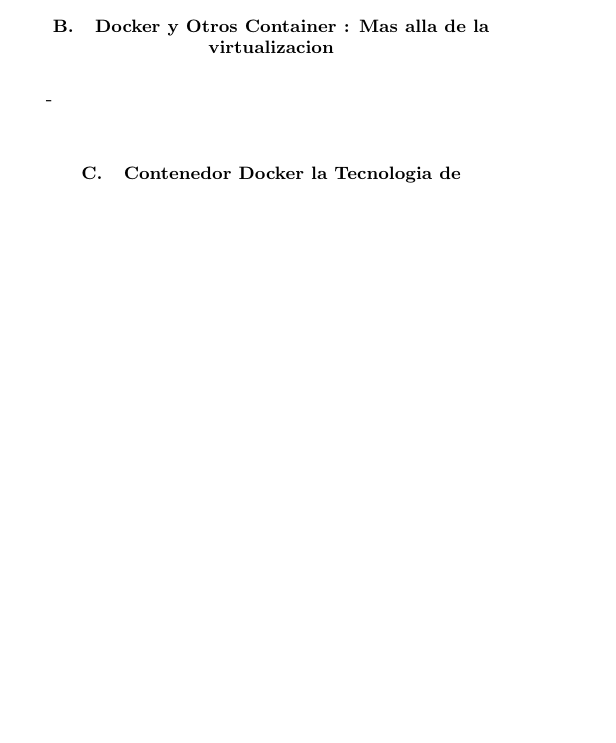
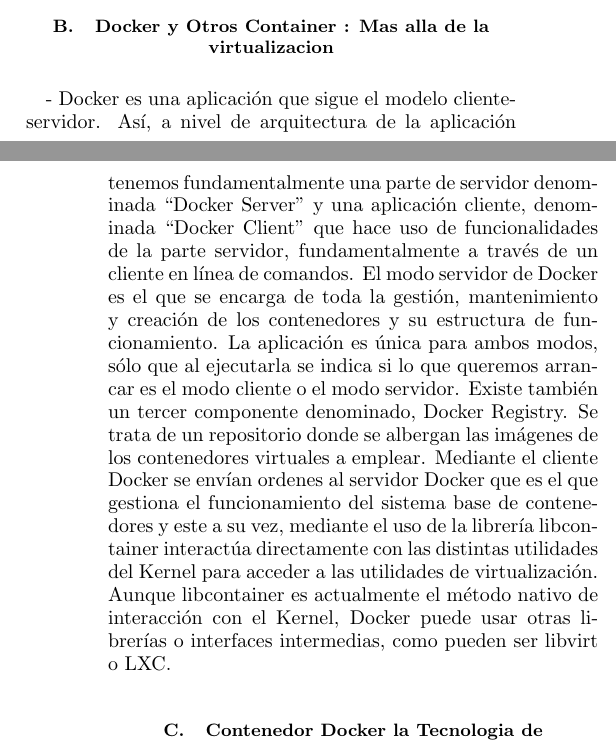
Before and after one commit to Oreramirez/TrabajoEncargado04-DBII, a LaTeX paper (Trabajo_Encargado n°4.tex): part of one column of page 2 of 3 before the commit and two parts of the columns of pages 2 and 3 of 3 after it, the two joined at a grey line, cut so that both start at the same text, the shorter picture padded with empty space. Compiled offline with pdfLaTeX.

Commit message:
commit1
commit1

```diff
--- a/Trabajo_Encargado n°4.tex
+++ b/Trabajo_Encargado n°4.tex
@@ -156,7 +181,21 @@
 \subsection{Orquesta de Aplicacion}
 
 \subsection{Docker y Otros Container : Mas alla de la virtualizacion}
--
+- Docker es una aplicación que sigue el modelo cliente-servidor. Así, a nivel de arquitectura de la
+aplicación tenemos fundamentalmente una parte de servidor denominada “Docker Server” y una
+aplicación cliente, denominada “Docker Client” que hace uso de funcionalidades de la parte
+servidor, fundamentalmente a través de un cliente en línea de comandos. El modo servidor de
+Docker es el que se encarga de toda la gestión, mantenimiento y creación de los contenedores y
+su estructura de funcionamiento. La aplicación es única para ambos modos, sólo que al ejecutarla
+se indica si lo que queremos arrancar es el modo cliente o el modo servidor.
+Existe también un tercer componente denominado, Docker Registry. Se trata de un repositorio
+donde se albergan las imágenes de los contenedores virtuales a emplear.
+Mediante el cliente Docker se envían ordenes al servidor Docker que es el que gestiona el
+funcionamiento del sistema base de contenedores y este a su vez, mediante el uso de la librería
+libcontainer interactúa directamente con las distintas utilidades del Kernel para acceder a las
+utilidades de virtualización. Aunque libcontainer es actualmente el método nativo de interacción
+con el Kernel, Docker puede usar otras librerías o interfaces intermedias, como pueden ser libvirt o
+LXC.
 \subsection{Contenedor Docker la Tecnologia de Contenedores a mano}
 \subsection{Ventajas de la Tecnologia de Contenedores}
 \subsection{¿Son Seguros los Contenedores?}
```
Also changed, not shown: Trabajo_Encargado n°4.tex (33 more changed lines).
